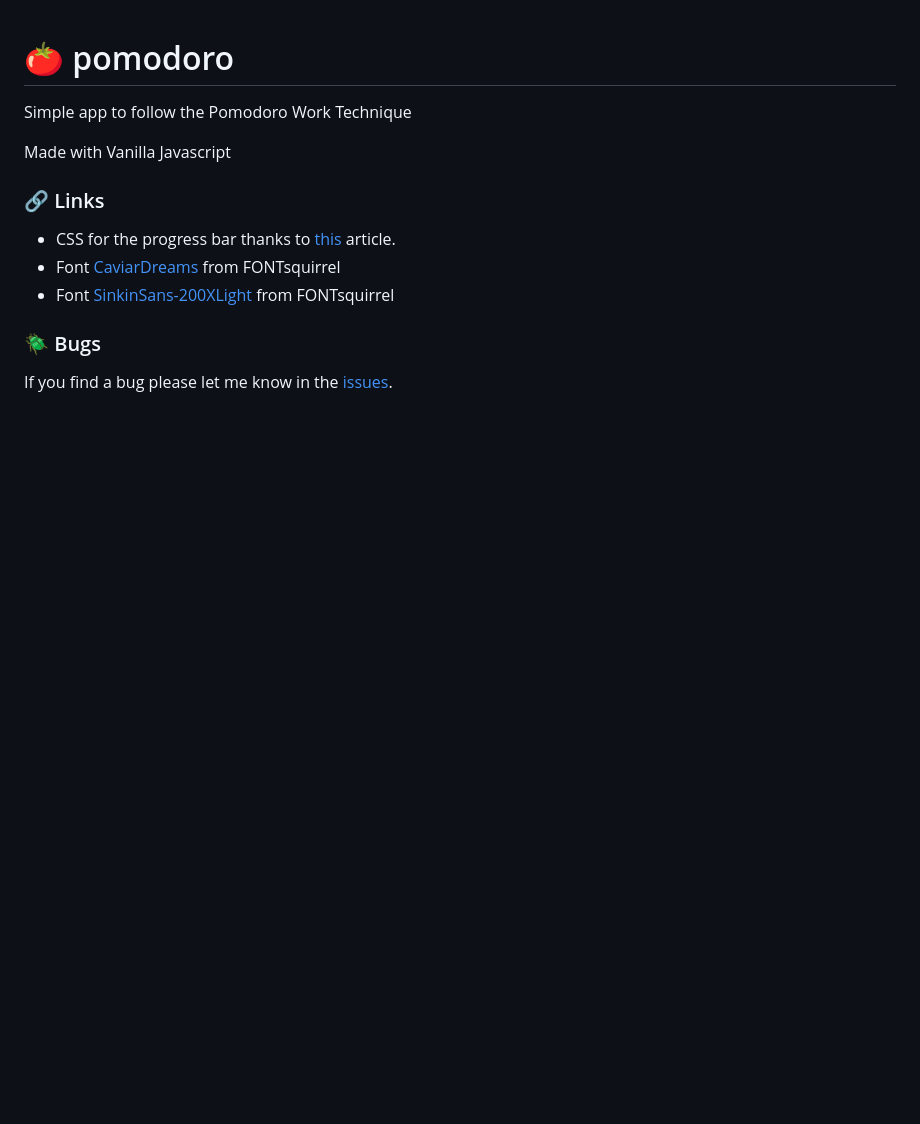
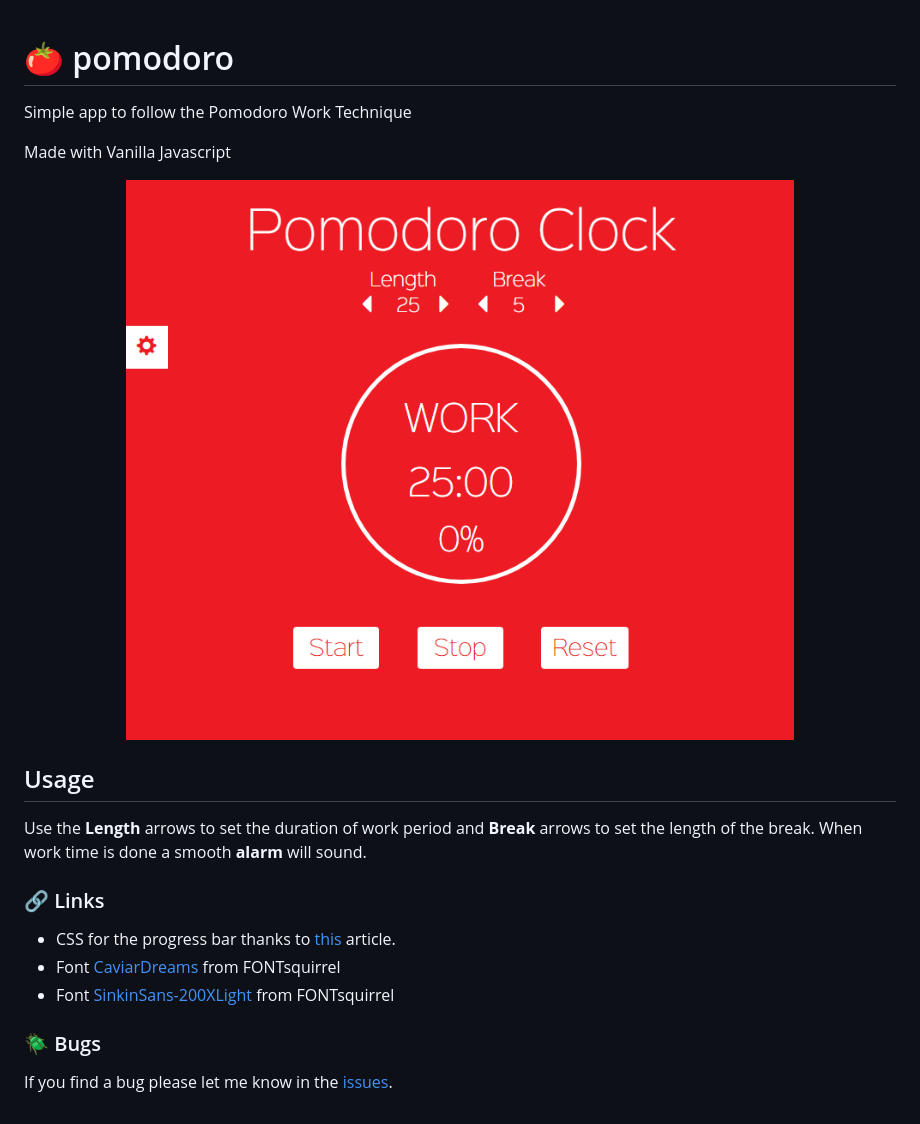
Before and after one commit to lekova/pomodoro, a Markdown page: README.md, the part around the change. Rendered like a GitHub page; pictures changed too: pomodoro.png (added); blank space fills up the shorter version.

Commit message:
Add preview to README

```diff
--- a/README.md
+++ b/README.md
@@ -2,6 +2,14 @@
 Simple app to follow the Pomodoro Work Technique
 
 Made with Vanilla Javascript
+
+<p align="center">
+	<img src="./pomodoro.png" alt="pomodoro-clock=preview" />
+</p>
+
+## Usage
+
+Use the **Length** arrows to set the duration of work period and **Break** arrows to set the length of the break. When work time is done a smooth **alarm** will sound.
 
 ### :link: Links
 - CSS for the progress bar thanks to [this](https://www.formget.com/css-progress-bar/#circular_progress_bar) article.
```
